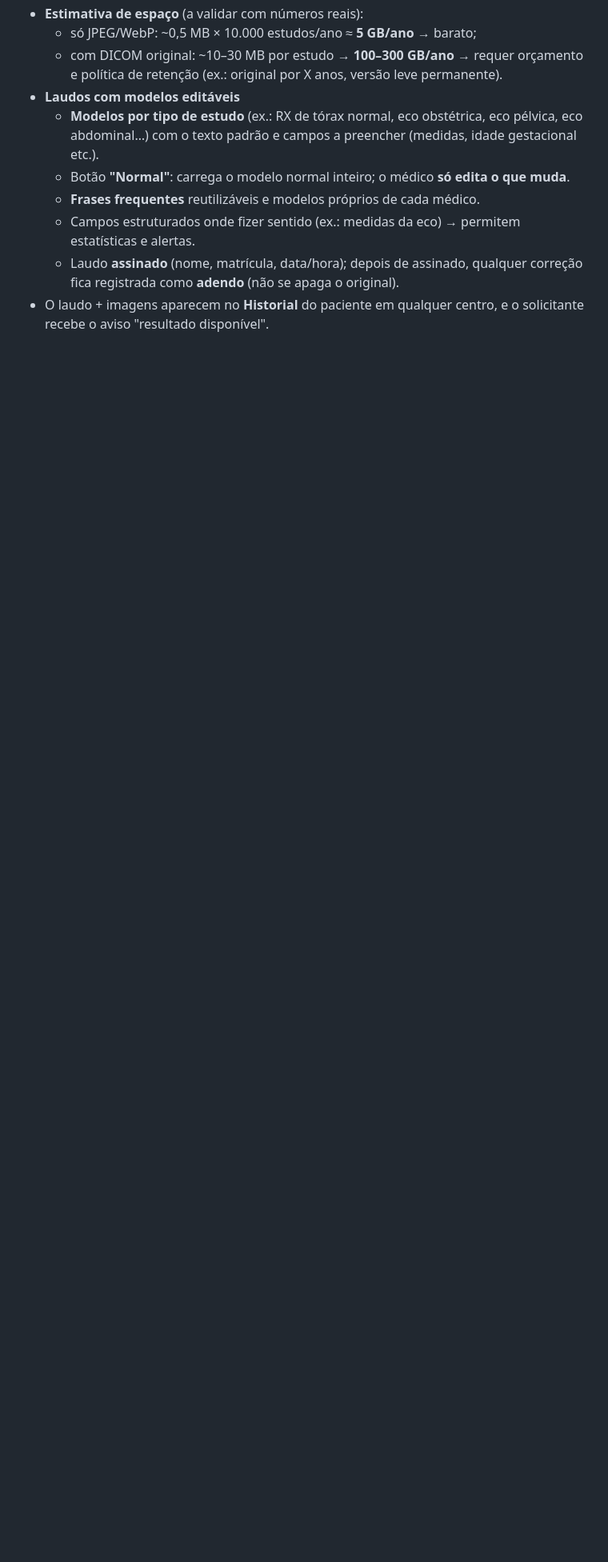
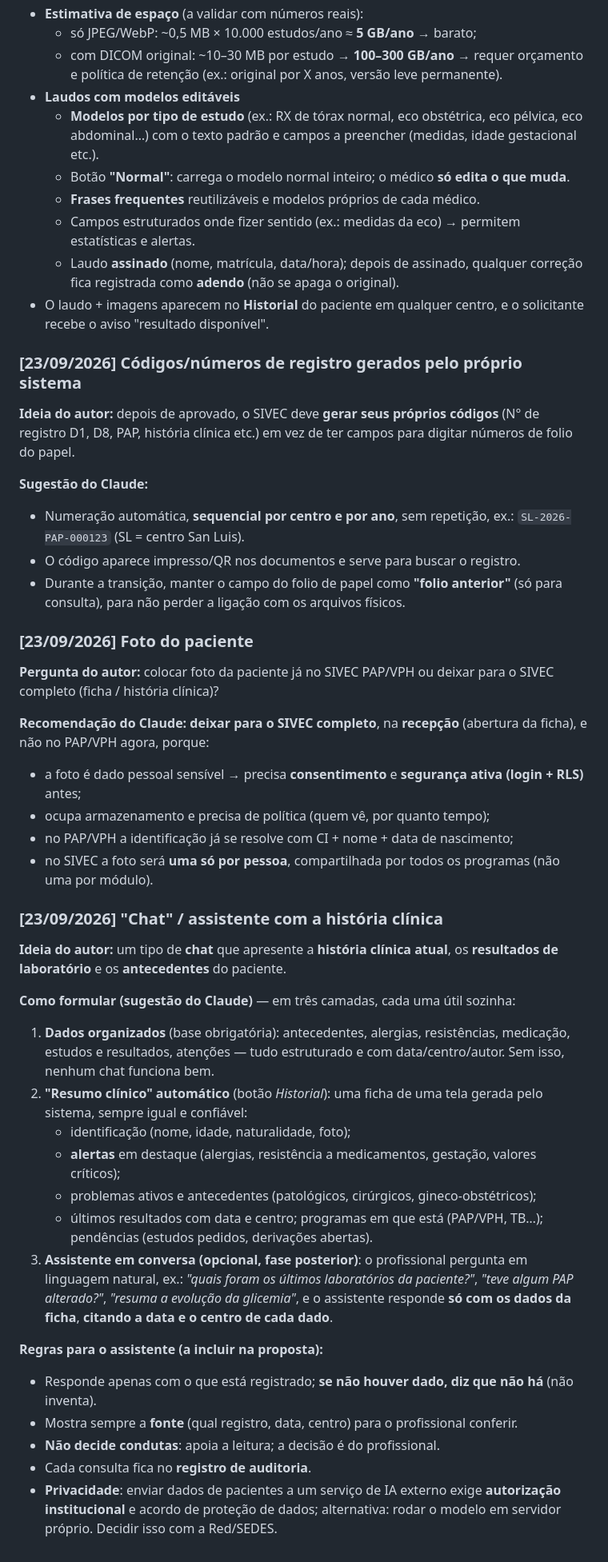
Before and after one commit to papsanluisscz-cell/sivec-pap-mapa, a Markdown page: docs/SIVEC-ideias-proposta.md, the part around the change. Shown at 80% size. Drawn GitHub-style; blank space fills up the shorter version.

Commit message:
docs: códigos próprios, foto do paciente e assistente de história clínica
Co-Authored-By: Claude Opus 5.5 <noreply@anthropic.com>
Claude-Session: https://claude.ai/code/session_015MG6VeavRZnDbjYZyzDjvL

```diff
--- a/docs/SIVEC-ideias-proposta.md
+++ b/docs/SIVEC-ideias-proposta.md
@@ -133,3 +133,42 @@
   - Campos estruturados onde fizer sentido (ex.: medidas da eco) → permitem estatísticas e alertas.
   - Laudo **assinado** (nome, matrícula, data/hora); depois de assinado, qualquer correção fica registrada como **adendo** (não se apaga o original).
 - O laudo + imagens aparecem no **Historial** do paciente em qualquer centro, e o solicitante recebe o aviso "resultado disponível".
+
+### [23/09/2026] Códigos/números de registro gerados pelo próprio sistema
+
+**Ideia do autor:** depois de aprovado, o SIVEC deve **gerar seus próprios códigos** (N° de registro D1, D8, PAP, história clínica etc.) em vez de ter campos para digitar números de folio do papel.
+
+**Sugestão do Claude:**
+- Numeração automática, **sequencial por centro e por ano**, sem repetição, ex.: `SL-2026-PAP-000123` (SL = centro San Luis).
+- O código aparece impresso/QR nos documentos e serve para buscar o registro.
+- Durante a transição, manter o campo do folio de papel como **"folio anterior"** (só para consulta), para não perder a ligação com os arquivos físicos.
+
+### [23/09/2026] Foto do paciente
+
+**Pergunta do autor:** colocar foto da paciente já no SIVEC PAP/VPH ou deixar para o SIVEC completo (ficha / história clínica)?
+
+**Recomendação do Claude:** **deixar para o SIVEC completo**, na **recepção** (abertura da ficha), e não no PAP/VPH agora, porque:
+- a foto é dado pessoal sensível → precisa **consentimento** e **segurança ativa (login + RLS)** antes;
+- ocupa armazenamento e precisa de política (quem vê, por quanto tempo);
+- no PAP/VPH a identificação já se resolve com CI + nome + data de nascimento;
+- no SIVEC a foto será **uma só por pessoa**, compartilhada por todos os programas (não uma por módulo).
+
+### [23/09/2026] "Chat" / assistente com a história clínica
+
+**Ideia do autor:** um tipo de **chat** que apresente a **história clínica atual**, os **resultados de laboratório** e os **antecedentes** do paciente.
+
+**Como formular (sugestão do Claude)** — em três camadas, cada uma útil sozinha:
+1. **Dados organizados** (base obrigatória): antecedentes, alergias, resistências, medicação, estudos e resultados, atenções — tudo estruturado e com data/centro/autor. Sem isso, nenhum chat funciona bem.
+2. **"Resumo clínico" automático** (botão *Historial*): uma ficha de uma tela gerada pelo sistema, sempre igual e confiável:
+   - identificação (nome, idade, naturalidade, foto);
+   - **alertas** em destaque (alergias, resistência a medicamentos, gestação, valores críticos);
+   - problemas ativos e antecedentes (patológicos, cirúrgicos, gineco-obstétricos);
+   - últimos resultados com data e centro; programas em que está (PAP/VPH, TB…); pendências (estudos pedidos, derivações abertas).
+3. **Assistente em conversa (opcional, fase posterior)**: o profissional pergunta em linguagem natural, ex.: *"quais foram os últimos laboratórios da paciente?"*, *"teve algum PAP alterado?"*, *"resuma a evolução da glicemia"*, e o assistente responde **só com os dados da ficha**, **citando a data e o centro de cada dado**.
+
+**Regras para o assistente (a incluir na proposta):**
+- Responde apenas com o que está registrado; **se não houver dado, diz que não há** (não inventa).
+- Mostra sempre a **fonte** (qual registro, data, centro) para o profissional conferir.
+- **Não decide condutas**: apoia a leitura; a decisão é do profissional.
+- Cada consulta fica no **registro de auditoria**.
+- **Privacidade**: enviar dados de pacientes a um serviço de IA externo exige **autorização institucional** e acordo de proteção de dados; alternativa: rodar o modelo em servidor próprio. Decidir isso com a Red/SEDES.
```
